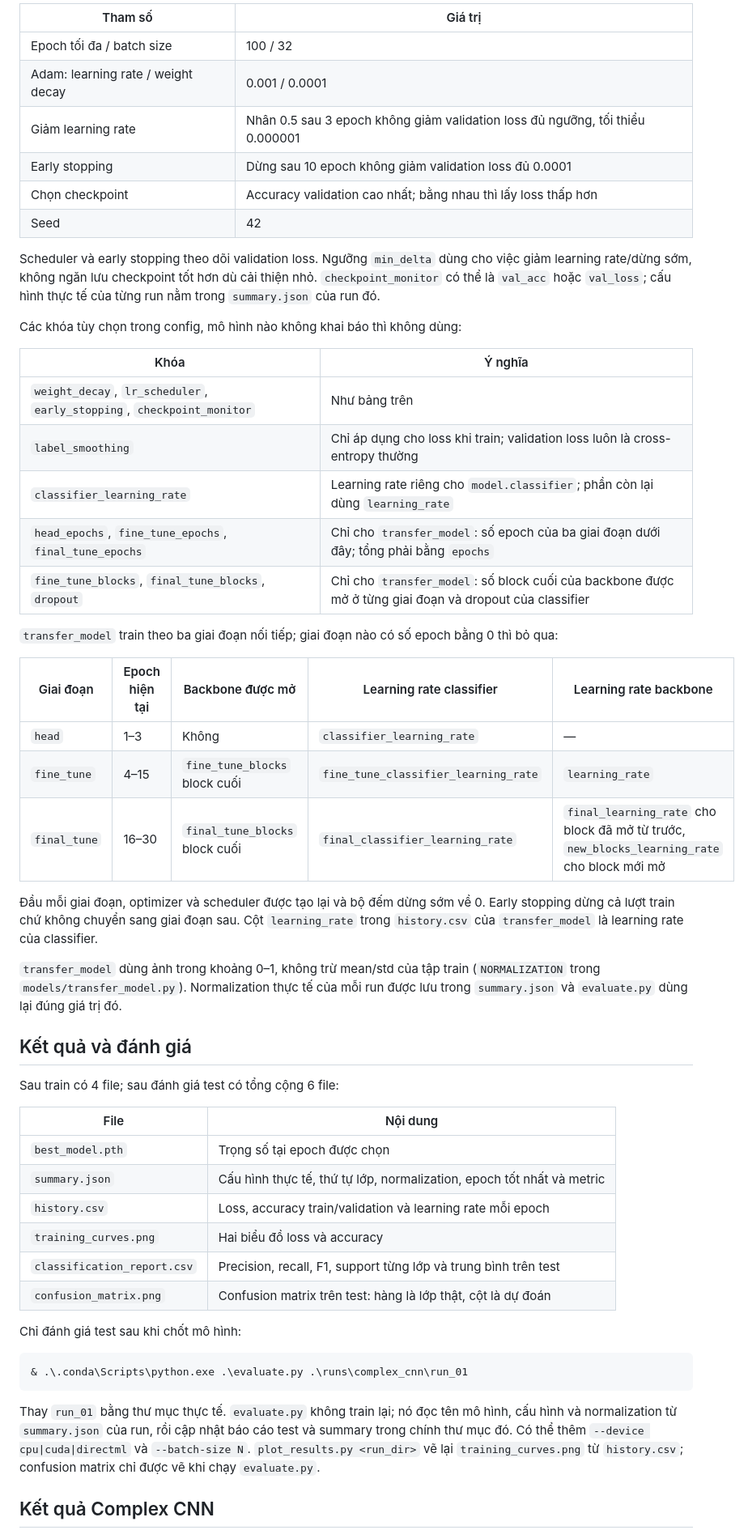
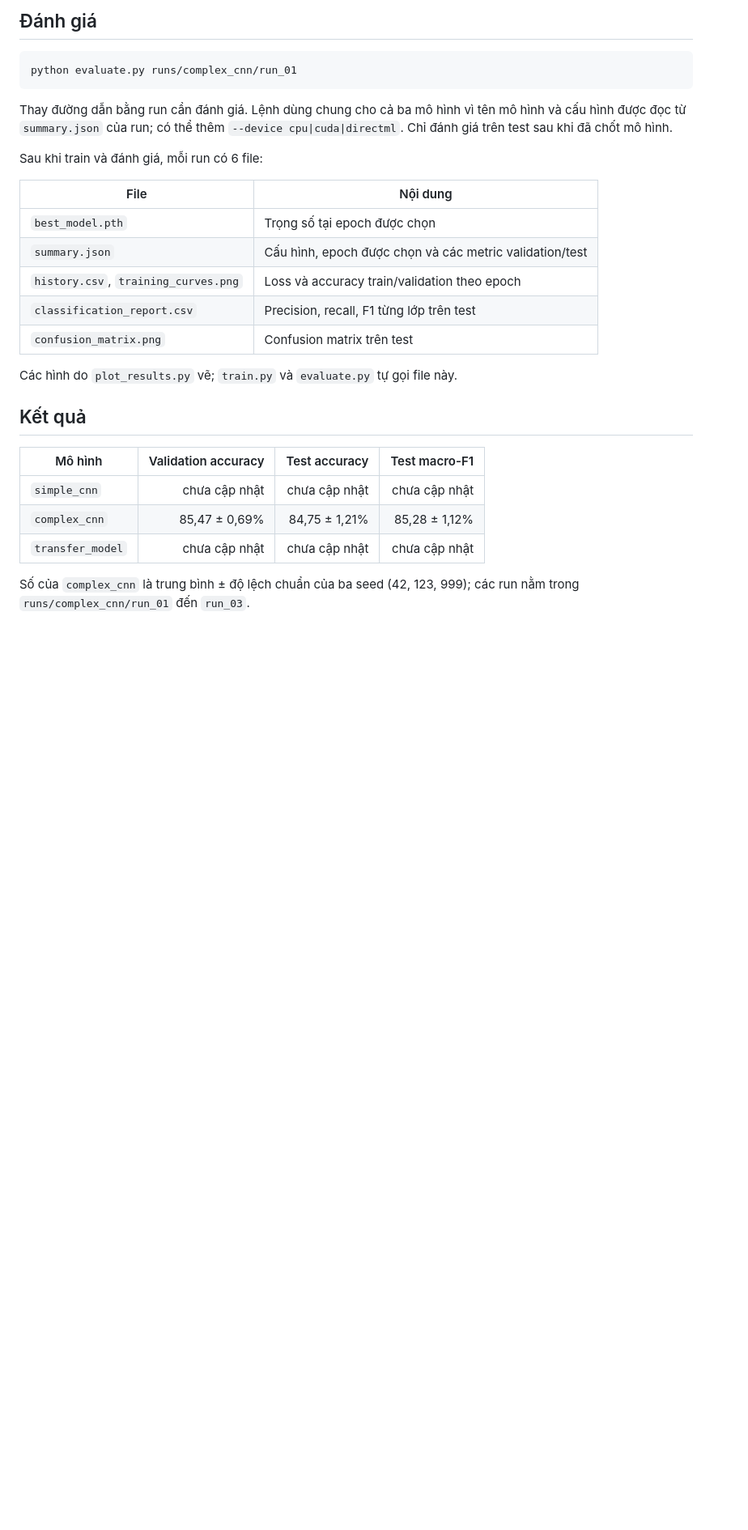
Before and after one commit to Gitzvaaaa/road_damage_detection, a Markdown page: README.md, the part around one of its changes. Shown at 81% size. Drawn GitHub-style; blank space fills up the shorter version.

````diff
--- a/README.md
+++ b/README.md
@@ -73,68 +67,34 @@ Tham số nằm trong `configs/<model>.json`. Cấu hình hiện tại của `co
 
-| Tham số | Giá trị |
-|---|---|
-| Epoch tối đa / batch size | 100 / 32 |
-| Adam: learning rate / weight decay | 0.001 / 0.0001 |
-| Giảm learning rate | Nhân 0.5 sau 3 epoch không giảm validation loss đủ ngưỡng, tối thiểu 0.000001 |
-| Early stopping | Dừng sau 10 epoch không giảm validation loss đủ 0.0001 |
-| Chọn checkpoint | Accuracy validation cao nhất; bằng nhau thì lấy loss thấp hơn |
-| Seed | 42 |
+## Đánh giá
 
-Scheduler và early stopping theo dõi validation loss. Ngưỡng `min_delta` dùng cho
-việc giảm learning rate/dừng sớm, không ngăn lưu checkpoint tốt hơn dù cải thiện nhỏ.
-`checkpoint_monitor` có thể là `val_acc` hoặc `val_loss`; cấu hình thực tế của từng run
-nằm trong `summary.json` của run đó.
+```powershell
+python evaluate.py runs/complex_cnn/run_01
+```
 
-Các khóa tùy chọn trong config, mô hình nào không khai báo thì không dùng:
+Thay đường dẫn bằng run cần đánh giá. Lệnh dùng chung cho cả ba mô hình vì tên mô hình
+và cấu hình được đọc từ `summary.json` của run; có thể thêm `--device cpu|cuda|directml`.
+Chỉ đánh giá trên test sau khi đã chốt mô hình.
 
-| Khóa | Ý nghĩa |
-|---|---|
-| `weight_decay`, `lr_scheduler`, `early_stopping`, `checkpoint_monitor` | Như bảng trên |
-| `label_smoothing` | Chỉ áp dụng cho loss khi train; validation loss luôn là cross-entropy thường |
-| `classifier_learning_rate` | Learning rate riêng cho `model.classifier`; phần còn lại dùng `learning_rate` |
-| `head_epochs`, `fine_tune_epochs`, `final_tune_epochs` | Chỉ cho `transfer_model`: số epoch của ba giai đoạn dưới đây; tổng phải bằng `epochs` |
-| `fine_tune_blocks`, `final_tune_blocks`, `dropout` | Chỉ cho `transfer_model`: số block cuối của backbone được mở ở từng giai đoạn và dropout của classifier |
-
-`transfer_model` train theo ba giai đoạn nối tiếp; giai đoạn nào có số epoch bằng 0 thì bỏ qua:
-
-| Giai đoạn | Epoch hiện tại | Backbone được mở | Learning rate classifier | Learning rate backbone |
-|---|---|---|---|---|
-| `head` | 1–3 | Không | `classifier_learning_rate` | — |
-| `fine_tune` | 4–15 | `fine_tune_blocks` block cuối | `fine_tune_classifier_learning_rate` | `learning_rate` |
-| `final_tune` | 16–30 | `final_tune_blocks` block cuối | `final_classifier_learning_rate` | `final_learning_rate` cho block đã mở từ trước, `new_blocks_learning_rate` cho block mới mở |
-
-Đầu mỗi giai đoạn, optimizer và scheduler được tạo lại và bộ đếm dừng sớm về 0. Early
-stopping dừng cả lượt train chứ không chuyển sang giai đoạn sau. Cột `learning_rate`
-trong `history.csv` của `transfer_model` là learning rate của classifier.
-
-`transfer_model` dùng ảnh trong khoảng 0–1, không trừ mean/std của tập train
-(`NORMALIZATION` trong `models/transfer_model.py`). Normalization thực tế của mỗi run
-được lưu trong `summary.json` và `evaluate.py` dùng lại đúng giá trị đó.
-
-## Kết quả và đánh giá
-
-Sau train có 4 file; sau đánh giá test có tổng cộng 6 file:
+Sau khi train và đánh giá, mỗi run có 6 file:
 
 | File | Nội dung |
 |---|---|
 | `best_model.pth` | Trọng số tại epoch được chọn |
-| `summary.json` | Cấu hình thực tế, thứ tự lớp, normalization, epoch tốt nhất và metric |
-| `history.csv` | Loss, accuracy train/validation và learning rate mỗi epoch |
-| `training_curves.png` | Hai biểu đồ loss và accuracy |
-| `classification_report.csv` | Precision, recall, F1, support từng lớp và trung bình trên test |
-| `confusion_matrix.png` | Confusion matrix trên test: hàng là lớp thật, cột là dự đoán |
+| `summary.json` | Cấu hình, epoch được chọn và các metric validation/test |
+| `history.csv`, `training_curves.png` | Loss và accuracy train/validation theo epoch |
+| `classification_report.csv` | Precision, recall, F1 từng lớp trên test |
+| `confusion_matrix.png` | Confusion matrix trên test |
 
-Chỉ đánh giá test sau khi chốt mô hình:
+Các hình do `plot_results.py` vẽ; `train.py` và `evaluate.py` tự gọi file này.
 
-```powershell
-& .\.conda\Scripts\python.exe .\evaluate.py .\runs\complex_cnn\run_01
-```
+## Kết quả
 
-Thay `run_01` bằng thư mục thực tế. `evaluate.py` không train lại; nó đọc tên mô hình,
-cấu hình và normalization từ `summary.json` của run, rồi cập nhật báo cáo test và
-summary trong chính thư mục đó. Có thể thêm `--device cpu|cuda|directml` và
-`--batch-size N`. `plot_results.py <run_dir>` vẽ lại `training_curves.png` từ
-`history.csv`; confusion matrix chỉ được vẽ khi chạy `evaluate.py`.
+| Mô hình | Validation accuracy | Test accuracy | Test macro-F1 |
+|---|---:|---:|---:|
+| `simple_cnn` | chưa cập nhật | chưa cập nhật | chưa cập nhật |
+| `complex_cnn` | 85,47 ± 0,69% | 84,75 ± 1,21% | 85,28 ± 1,12% |
+| `transfer_model` | chưa cập nhật | chưa cập nhật | chưa cập nhật |
 
-## Kết quả Complex CNN
+Số của `complex_cnn` là trung bình ± độ lệch chuẩn của ba seed (42, 123, 999); các run
+nằm trong `runs/complex_cnn/run_01` đến `run_03`.
 
````
Also changed, not shown: other parts of README.md (+35 -69 lines).
